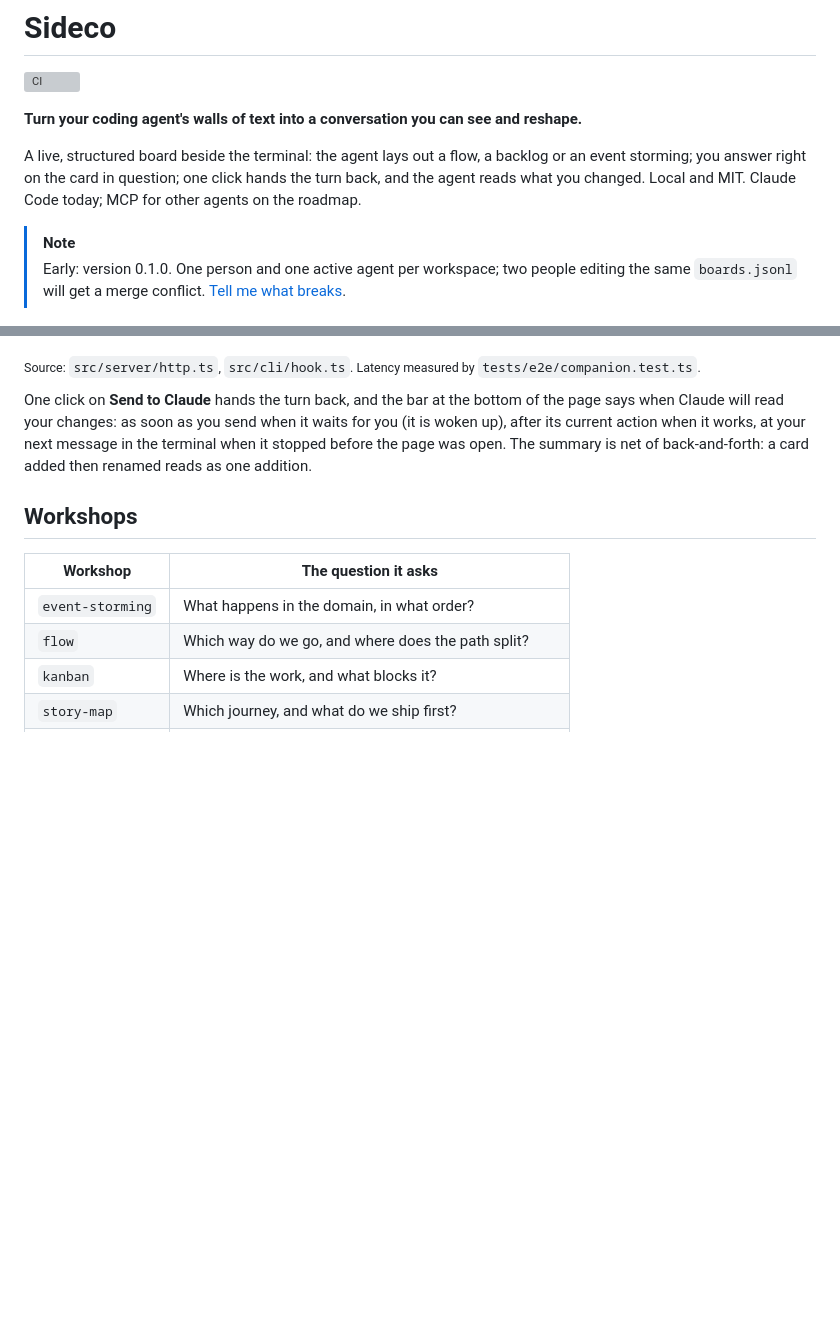
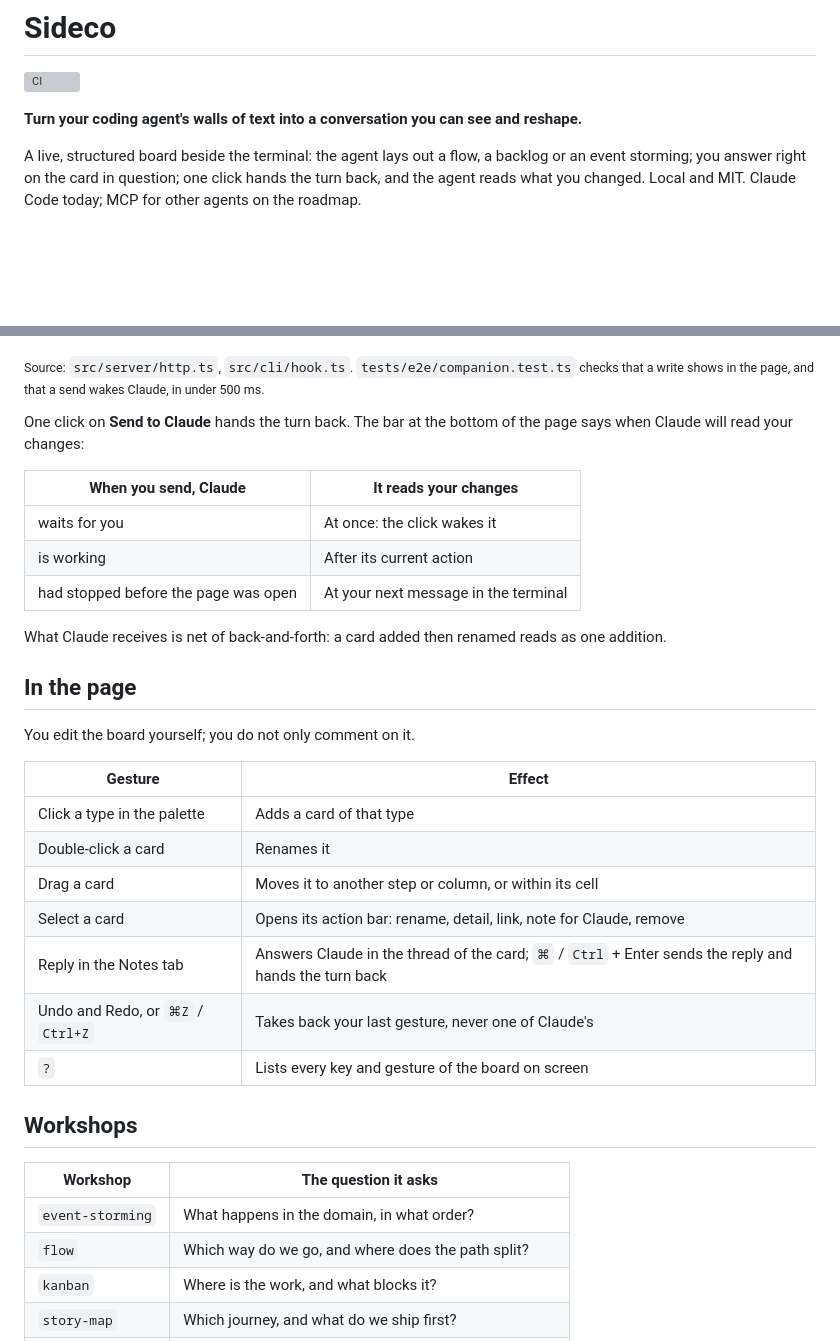
Before and after one commit to bastien-gallay/sideco, a Markdown page: README.md, 2 parts joined by grey strips. Drawn GitHub-style; blank space fills up the shorter version; grey boxes are pictures that could not be loaded.

````diff
--- a/README.md
+++ b/README.md
@@ -6,9 +6,6 @@
 
 A live, structured board beside the terminal: the agent lays out a flow, a backlog or an event storming; you answer right on the card in question; one click hands the turn back, and the agent reads what you changed. Local and MIT. Claude Code today; MCP for other agents on the roadmap.
 
-> [!NOTE]
-> Early: version 0.1.0. One person and one active agent per workspace; two people editing the same `boards.jsonl` will get a merge conflict. [Tell me what breaks](https://github.com/bastien-gallay/sideco/issues).
-
 ![Two boards in Sideco, cut by an oblique line. On the left an event storming of an ordering domain: Claude waits for you to send, and the two cards it just changed are outlined. On the right a flow: Claude asked on a decision how many attempts before blocking the card, and your answer sits in the thread with a field to reply](docs/img/sideco-two-workshops.png)
 
 <sub>A diamond marks a card Claude placed, a dot one you touched, a blue outline what Claude just changed.</sub>
@@ -59,9 +84,31 @@ sequenceDiagram
     Claude->>Sideco: sideco show, then the next step
 ```
 
-<sub>Source: `src/server/http.ts`, `src/cli/hook.ts`. Latency measured by `tests/e2e/companion.test.ts`.</sub>
+<sub>Source: `src/server/http.ts`, `src/cli/hook.ts`. `tests/e2e/companion.test.ts` checks that a write shows in the page, and that a send wakes Claude, in under 500 ms.</sub>
 
-One click on **Send to Claude** hands the turn back, and the bar at the bottom of the page says when Claude will read your changes: as soon as you send when it waits for you (it is woken up), after its current action when it works, at your next message in the terminal when it stopped before the page was open. The summary is net of back-and-forth: a card added then renamed reads as one addition.
+One click on **Send to Claude** hands the turn back. The bar at the bottom of the page says when Claude will read your changes:
+
+| When you send, Claude | It reads your changes |
+| --- | --- |
+| waits for you | At once: the click wakes it |
+| is working | After its current action |
+| had stopped before the page was open | At your next message in the terminal |
+
+What Claude receives is net of back-and-forth: a card added then renamed reads as one addition.
+
+## In the page
+
+You edit the board yourself; you do not only comment on it.
+
+| Gesture | Effect |
+| --- | --- |
+| Click a type in the palette | Adds a card of that type |
+| Double-click a card | Renames it |
+| Drag a card | Moves it to another step or column, or within its cell |
+| Select a card | Opens its action bar: rename, detail, link, note for Claude, remove |
+| Reply in the Notes tab | Answers Claude in the thread of the card; `⌘` / `Ctrl` + Enter sends the reply and hands the turn back |
+| Undo and Redo, or `⌘Z` / `Ctrl+Z` | Takes back your last gesture, never one of Claude's |
+| `?` | Lists every key and gesture of the board on screen |
 
 ## Workshops
 
````
Also changed, not shown: other parts of README.md (+51 -14 lines), docs/img/sideco-journey.png, docs/img/sideco-ordering.png (deleted), docs/img/sideco-payment.png, docs/img/sideco-retro.png (added), docs/img/sideco-sprint.png, 1 other file.
